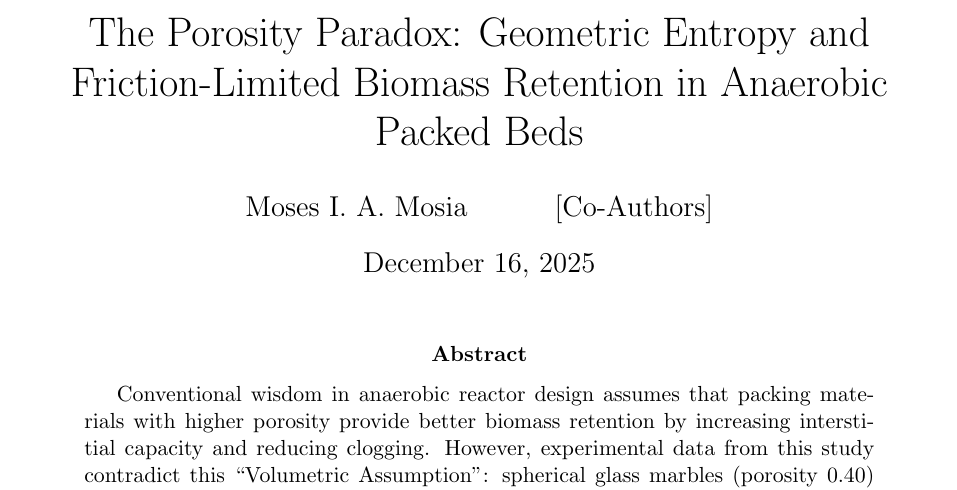
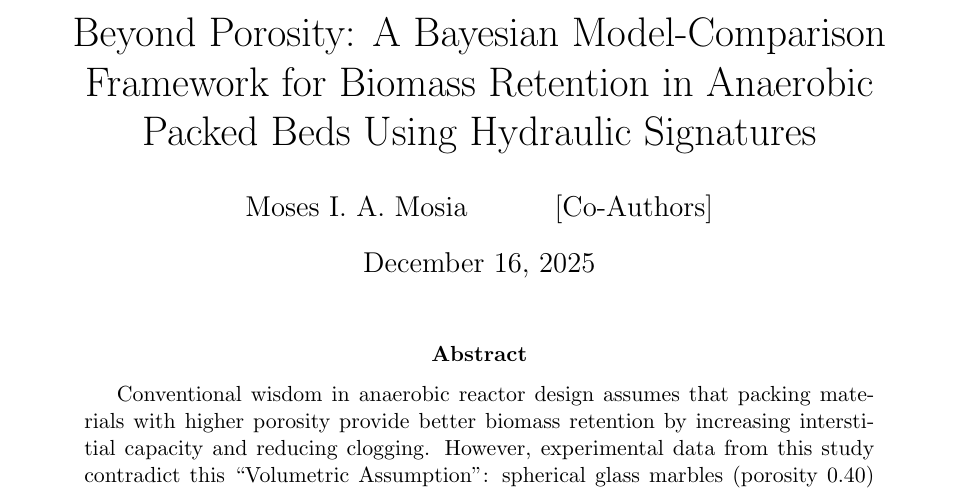
Before and after one commit to moeketsims/paper2_aniarobic_reactors, a LaTeX paper (Paper2_Manuscript.tex): part of page 1 of 15, cut at the place of the change. Compiled offline with pdfLaTeX.

Commit message:
Update manuscript title to reflect Bayesian framework

```diff
--- a/Paper2_Manuscript.tex
+++ b/Paper2_Manuscript.tex
@@ -10,7 +10,7 @@
 \usepackage{hyperref}
 \usepackage[natbibapa]{apacite}
 
-\title{The Porosity Paradox: Geometric Entropy and Friction-Limited Biomass Retention in Anaerobic Packed Beds}
+\title{Beyond Porosity: A Bayesian Model-Comparison Framework for Biomass Retention in Anaerobic Packed Beds Using Hydraulic Signatures}
 \author{Moses I. A. Mosia \and [Co-Authors]}
 \date{\today}
 
```
